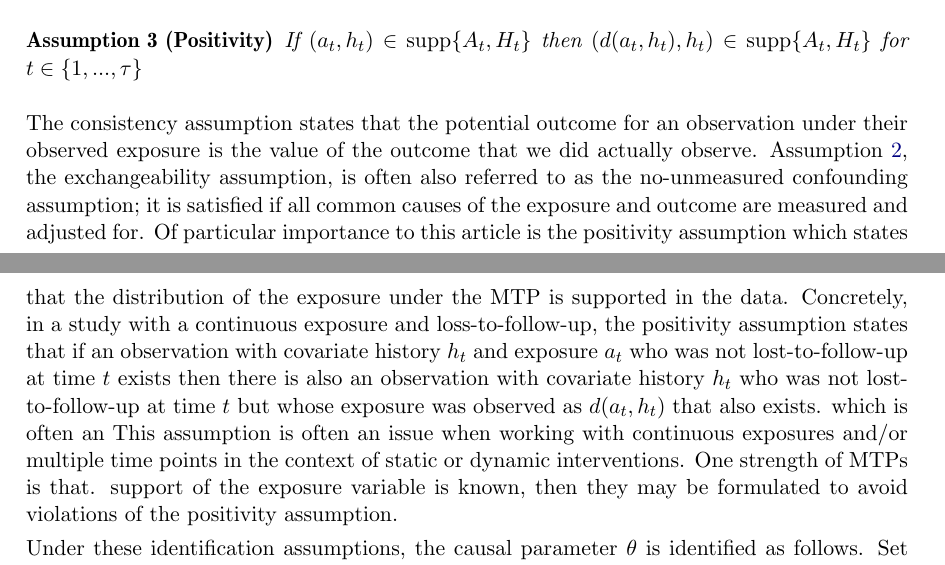
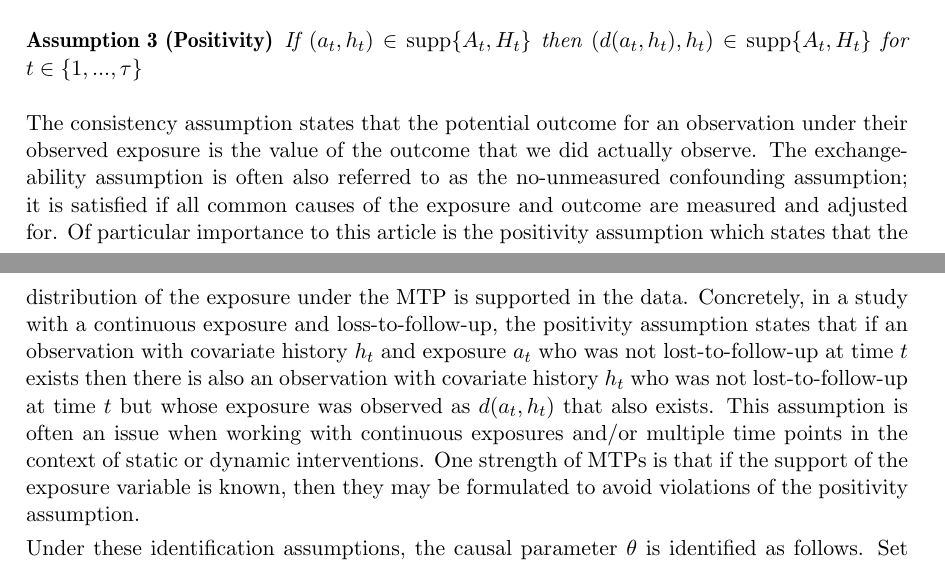
Before and after one commit to nt-williams/lmtp-jss, a LaTeX document (lmtp/lmtp.tex): two parts of pages 4 and 5 of 20, joined at a grey line, cut so that both start at the same text. Compiled offline with pdfLaTeX.

Commit message:
grammar updates

```diff
--- a/lmtp/lmtp.tex
+++ b/lmtp/lmtp.tex
@@ -60,7 +60,7 @@ Effects for Longitudinal Studies}
 %% \Acceptdate{2012-06-04}
 
 \Address{
-  Nicholas Williams, MPH\\
+  Nicholas Williams and Iv\'an D\'iaz\\
   Division of Biostatistics\\
   Department of Population Health Sciences\\
   Weill Cornell Medicine\\
@@ -303,8 +303,8 @@ Briefly, the following standard assumptions must hold
 
 The consistency assumption states that the potential outcome for an
 observation under their observed exposure is the value of the outcome
-that we did actually observe. Assumption~\ref{ass:ex}, the
-exchangeability assumption, is often also referred to as the
+that we did actually observe. The
+exchangeability assumption is often also referred to as the
 no-unmeasured confounding assumption; it is satisfied if all common
 causes of the exposure and outcome are measured and adjusted for. Of
 particular importance to this article is the positivity assumption
@@ -315,10 +315,10 @@ if an observation with covariate history \(h_t\) and exposure \(a_t\)
 who was not lost-to-follow-up at time \(t\) exists then there is also
 an observation with covariate history \(h_t\) who was not
 lost-to-follow-up at time \(t\) but whose exposure was observed as
-\(d(a_t, h_t)\) that also exists. which is often an This assumption is
+\(d(a_t, h_t)\) that also exists. This assumption is
 often an issue when working with continuous exposures and/or multiple
 time points in the context of static or dynamic interventions. One
-strength of MTPs is that.  support of the exposure variable is known,
+strength of MTPs is that if the support of the exposure variable is known,
 then they may be formulated to avoid violations of the positivity
 assumption.%
 
```
Also changed, not shown: lmtp/lmtp.pdf, lmtp/lmtp.tex (4 more changed lines).
